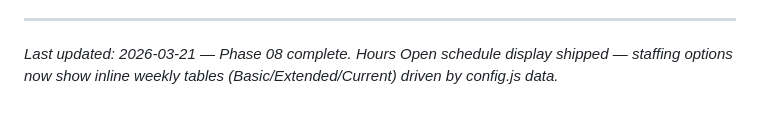
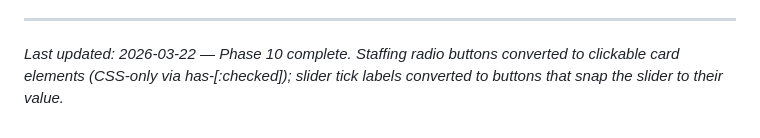
Before and after one commit to TheMcMurder/library-choices, a Markdown page: .planning/PROJECT.md, the part around one of its changes. Rendered like a GitHub page.

Commit message:
docs(phase-10): evolve PROJECT.md after phase completion

```diff
--- a/.planning/PROJECT.md
+++ b/.planning/PROJECT.md
@@ -101,4 +101,4 @@ This document evolves at phase transitions and milestone boundaries.
 4. Update Context with current state
 
 ---
-*Last updated: 2026-03-21 — Phase 08 complete. Hours Open schedule display shipped — staffing options now show inline weekly tables (Basic/Extended/Current) driven by config.js data.*
+*Last updated: 2026-03-22 — Phase 10 complete. Staffing radio buttons converted to clickable card elements (CSS-only via has-[:checked]); slider tick labels converted to buttons that snap the slider to their value.*
```
Also changed, not shown: other parts of .planning/PROJECT.md (+1 -1 lines).
